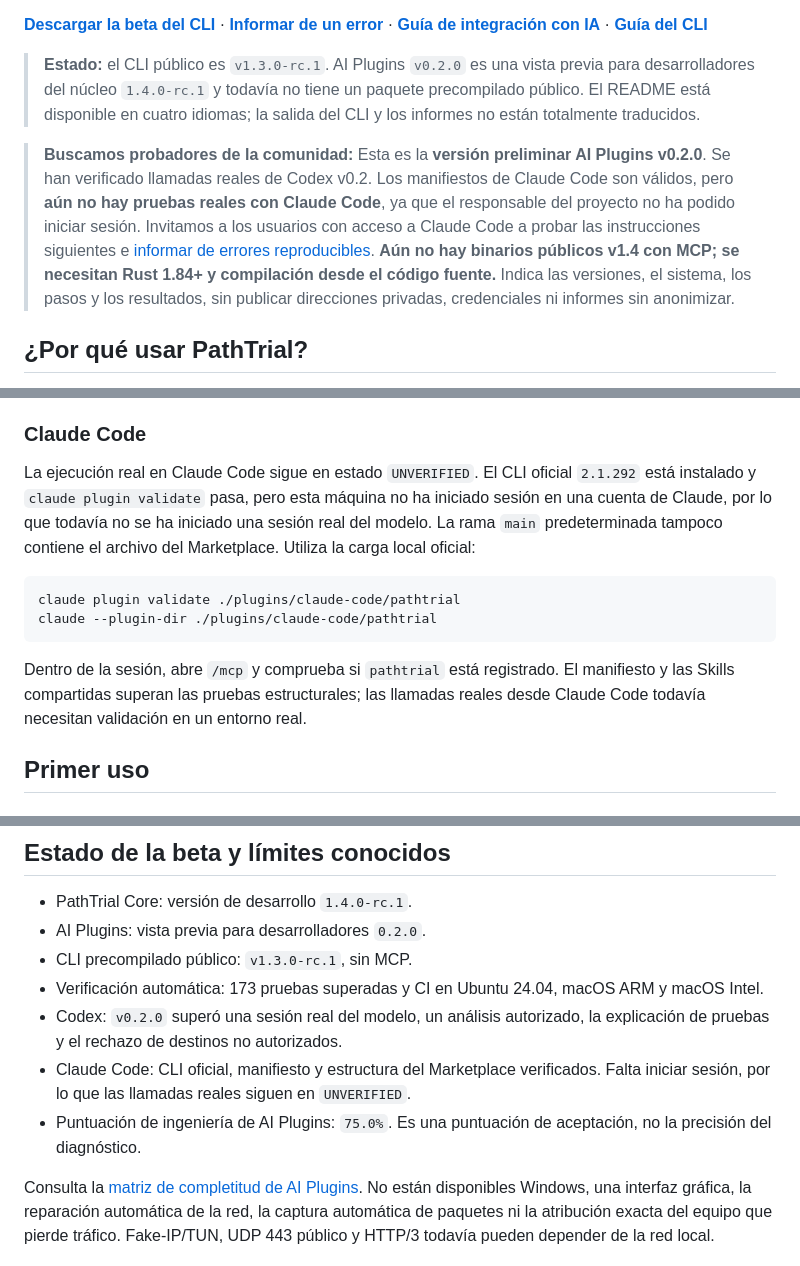
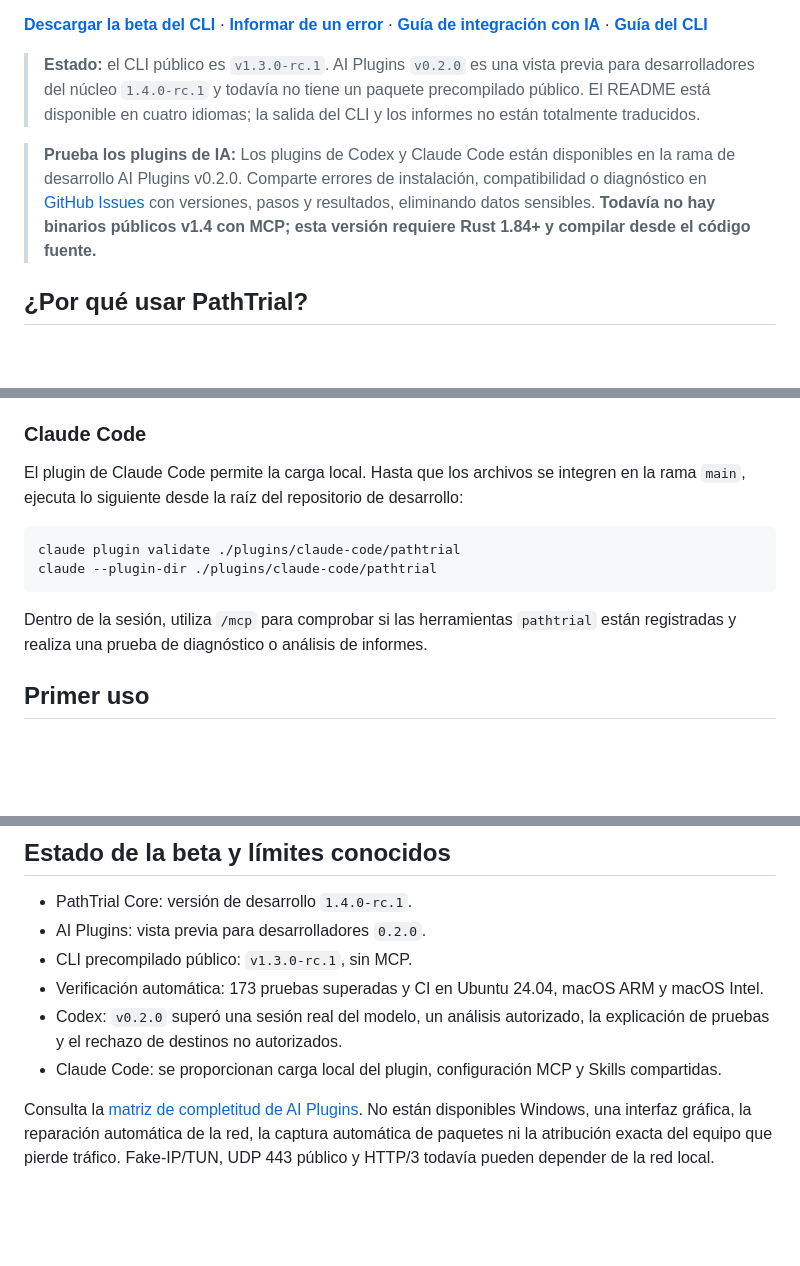
Before and after one commit to gaochenyang666-droid/PathTrial, a Markdown page: README.es.md, 3 parts joined by grey strips. Rendered like a GitHub page; blank space fills up the shorter version.

Commit message:
docs: focus public plugin quickstart on setup and community feedback

```diff
--- a/README.es.md
+++ b/README.es.md
@@ -8,7 +8,7 @@
 
 > **Estado:** el CLI público es `v1.3.0-rc.1`. AI Plugins `v0.2.0` es una vista previa para desarrolladores del núcleo `1.4.0-rc.1` y todavía no tiene un paquete precompilado público. El README está disponible en cuatro idiomas; la salida del CLI y los informes no están totalmente traducidos.
 
-> **Buscamos probadores de la comunidad:** Esta es la **versión preliminar AI Plugins v0.2.0**. Se han verificado llamadas reales de Codex v0.2. Los manifiestos de Claude Code son válidos, pero **aún no hay pruebas reales con Claude Code**, ya que el responsable del proyecto no ha podido iniciar sesión. Invitamos a los usuarios con acceso a Claude Code a probar las instrucciones siguientes e [informar de errores reproducibles](https://github.com/gaochenyang666-droid/PathTrial/issues/new?template=bug_report.md). **Aún no hay binarios públicos v1.4 con MCP; se necesitan Rust 1.84+ y compilación desde el código fuente.** Indica las versiones, el sistema, los pasos y los resultados, sin publicar direcciones privadas, credenciales ni informes sin anonimizar.
+> **Prueba los plugins de IA:** Los plugins de Codex y Claude Code están disponibles en la rama de desarrollo AI Plugins v0.2.0. Comparte errores de instalación, compatibilidad o diagnóstico en [GitHub Issues](https://github.com/gaochenyang666-droid/PathTrial/issues/new?template=bug_report.md) con versiones, pasos y resultados, eliminando datos sensibles. **Todavía no hay binarios públicos v1.4 con MCP; esta versión requiere Rust 1.84+ y compilar desde el código fuente.**
 
 ## ¿Por qué usar PathTrial?
 
@@ -60,14 +60,14 @@ Después pide a Codex:
 
 ### Claude Code
 
-La ejecución real en Claude Code sigue en estado `UNVERIFIED`. El CLI oficial `2.1.292` está instalado y `claude plugin validate` pasa, pero esta máquina no ha iniciado sesión en una cuenta de Claude, por lo que todavía no se ha iniciado una sesión real del modelo. La rama `main` predeterminada tampoco contiene el archivo del Marketplace. Utiliza la carga local oficial:
+El plugin de Claude Code permite la carga local. Hasta que los archivos se integren en la rama `main`, ejecuta lo siguiente desde la raíz del repositorio de desarrollo:
 
 ~~~bash
 claude plugin validate ./plugins/claude-code/pathtrial
 claude --plugin-dir ./plugins/claude-code/pathtrial
 ~~~
 
-Dentro de la sesión, abre `/mcp` y comprueba si `pathtrial` está registrado. El manifiesto y las Skills compartidas superan las pruebas estructurales; las llamadas reales desde Claude Code todavía necesitan validación en un entorno real.
+Dentro de la sesión, utiliza `/mcp` para comprobar si las herramientas `pathtrial` están registradas y realiza una prueba de diagnóstico o análisis de informes.
 
 ## Primer uso
 
@@ -141,8 +141,7 @@ pathtrial scan example.com --profile web --rounds 5 --redact-ips
 - CLI precompilado público: `v1.3.0-rc.1`, sin MCP.
 - Verificación automática: 173 pruebas superadas y CI en Ubuntu 24.04, macOS ARM y macOS Intel.
 - Codex: `v0.2.0` superó una sesión real del modelo, un análisis autorizado, la explicación de pruebas y el rechazo de destinos no autorizados.
-- Claude Code: CLI oficial, manifiesto y estructura del Marketplace verificados. Falta iniciar sesión, por lo que las llamadas reales siguen en `UNVERIFIED`.
-- Puntuación de ingeniería de AI Plugins: `75.0%`. Es una puntuación de aceptación, no la precisión del diagnóstico.
+- Claude Code: se proporcionan carga local del plugin, configuración MCP y Skills compartidas.
 
 Consulta la [matriz de completitud de AI Plugins](docs/ai-plugin-completeness.md). No están disponibles Windows, una interfaz gráfica, la reparación automática de la red, la captura automática de paquetes ni la atribución exacta del equipo que pierde tráfico. Fake-IP/TUN, UDP 443 público y HTTP/3 todavía pueden depender de la red local.
 
```
